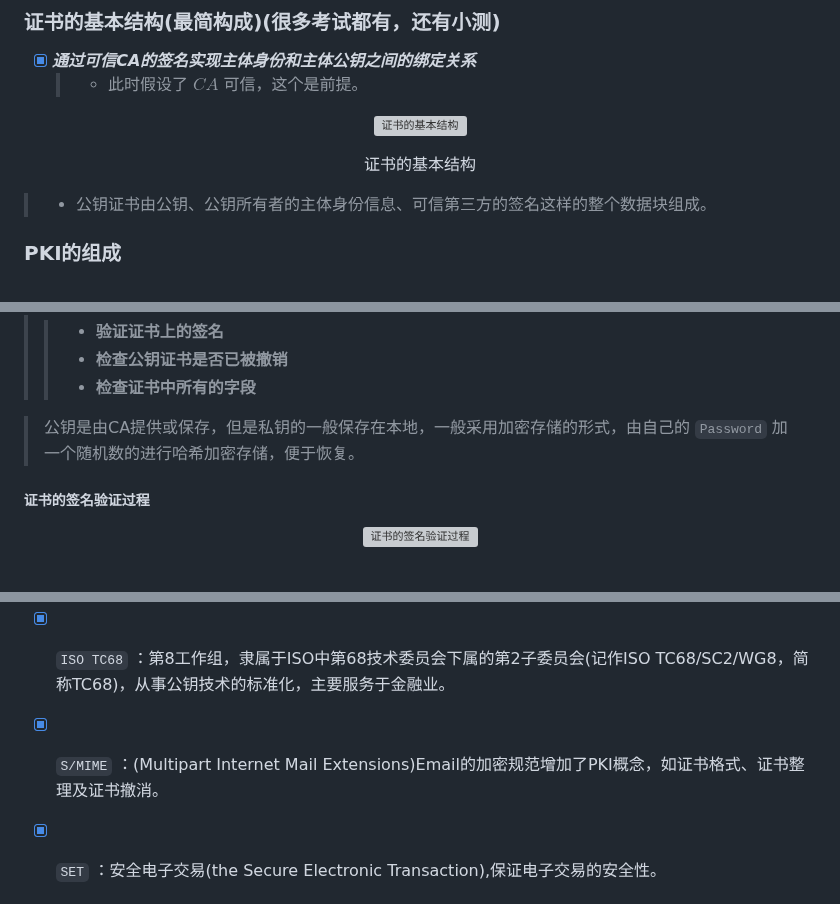
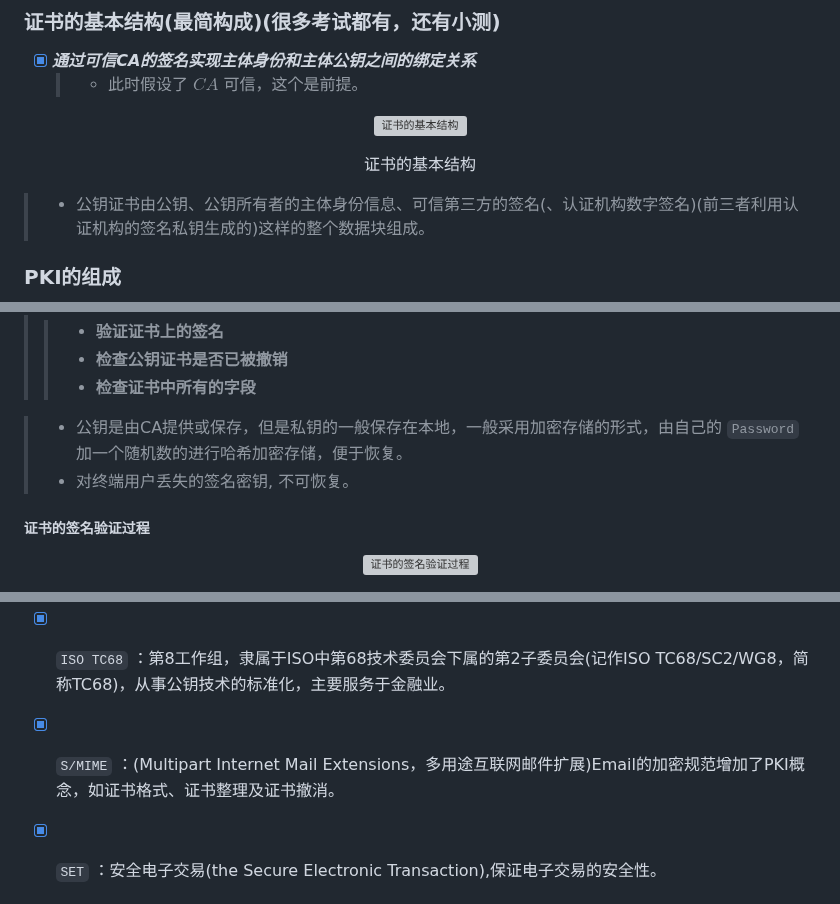
Before and after one commit to forget-eve/NSP, a Markdown page: README.md, 3 parts joined by grey strips. GitHub-like rendering; grey boxes are pictures that could not be loaded.

```diff
--- a/README.md
+++ b/README.md
@@ -898,7 +898,7 @@
   </p>
 </p>
 
-> - 公钥证书由公钥、公钥所有者的主体身份信息、可信第三⽅的签名这样的整个数据块组成。
+> - 公钥证书由公钥、公钥所有者的主体身份信息、可信第三⽅的签名(、认证机构数字签名)(前三者利用认证机构的签名私钥生成的)这样的整个数据块组成。
 
 ### PKI的组成
 
@@ -1134,7 +1145,8 @@
 > > - **检查公钥证书是否已被撤销**
 > > - **检查证书中所有的字段**
 
-> 公钥是由CA提供或保存，但是私钥的一般保存在本地，一般采用加密存储的形式，由自己的 `Password` 加一个随机数的进行哈希加密存储，便于恢复。
+> - 公钥是由CA提供或保存，但是私钥的一般保存在本地，一般采用加密存储的形式，由自己的 `Password` 加一个随机数的进行哈希加密存储，便于恢复。
+> - 对终端用户丢失的签名密钥, 不可恢复。
 
 ##### 证书的签名验证过程
 
@@ -1378,7 +1390,7 @@
 
 - [x] `ISO TC68` ：第8工作组，隶属于ISO中第68技术委员会下属的第2子委员会(记作ISO TC68/SC2/WG8，简称TC68)，从事公钥技术的标准化，主要服务于金融业。
 
-- [x] `S/MIME` ：(Multipart Internet Mail Extensions)Email的加密规范增加了PKI概念，如证书格式、证书整理及证书撤消。
+- [x] `S/MIME` ：(Multipart Internet Mail Extensions，多用途互联网邮件扩展)Email的加密规范增加了PKI概念，如证书格式、证书整理及证书撤消。
 
 - [x] `SET` ：安全电子交易(the Secure Electronic Transaction),保证电子交易的安全性。
 
```
Also changed, not shown: other parts of README.md (+36 -2 lines).
